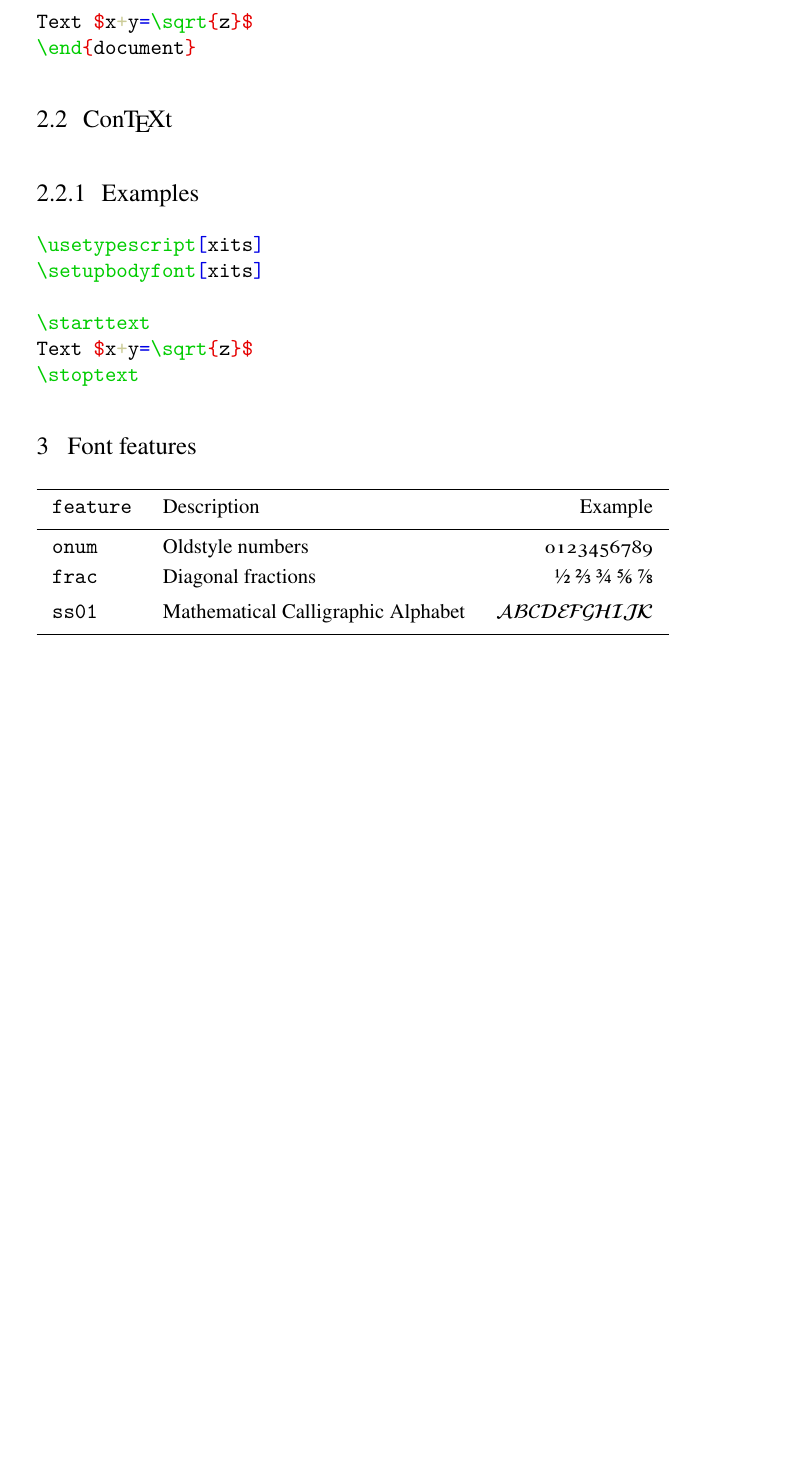
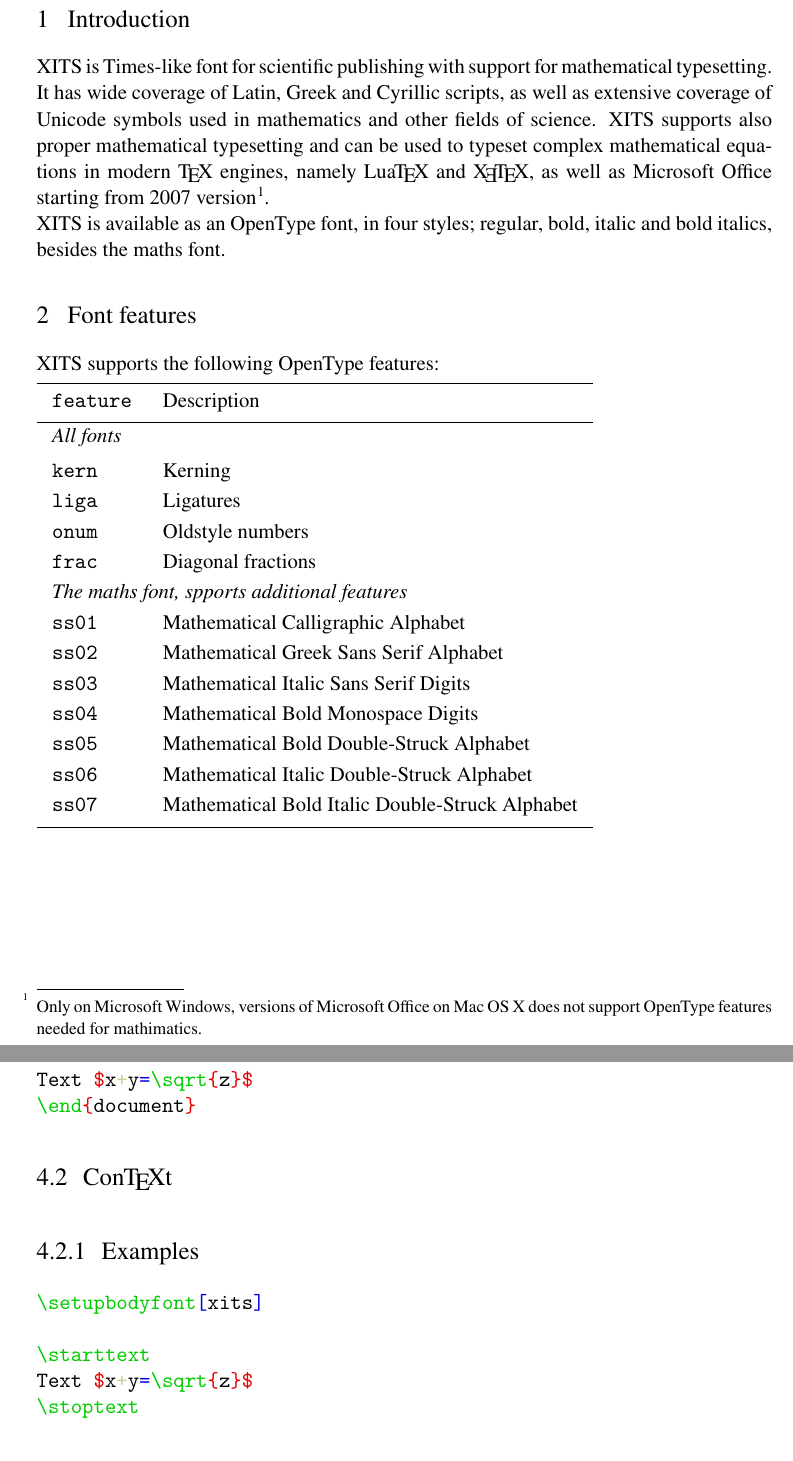
Before and after one commit to aliftype/xits, a LaTeX document (documentation/documentation-sources/user-guide.tex): part of page 2 of 2 before the commit and two parts of pages 1 and 3 of 3 after it, the two joined at a grey line, cut at the place of the change, the shorter picture padded with empty space. The pictures show the PDF file documentation/user-guide.pdf that the author committed with the source.

Commit message:
Update documentation a bit

```diff
--- a/documentation/documentation-sources/user-guide.tex
+++ b/documentation/documentation-sources/user-guide.tex
@@ -9,0 +5,9 @@
+\section{Introduction}
+
+XITS is Times-like font for scientific publishing with support for mathematical
+typesetting. It has wide coverage of Latin, Greek and Cyrillic scripts, as
+well as extensive coverage of Unicode symbols used in mathematics and other
+fields of science. XITS supports also proper mathematical typesetting and can
+be used to typeset complex mathematical equations in modern \TEX\ engines,
+namely \LUATEX\ and \XETEX, as well as Microsoft Office starting from 2007 version\footnote{Only on Microsoft Windows, versions of Microsoft Office on
+Mac~OS~X does not support OpenType features needed for mathimatics.}.
@@ -9,0 +24,12 @@
+\NC feature\NC Description \NC\SR
+\HL
+\NC \Use{2}[I]{All fonts} \MR
+\NC kern \NC Kerning \NC\FR
+\NC liga \NC Ligatures \NC\MR
+\NC onum \NC Oldstyle numbers \NC\MR
+\NC frac \NC Diagonal fractions \NC\MR
+\NC \Use{2}[I]{The maths font, spports additional features} \MR
+\NC ss01 \NC Mathematical Calligraphic Alphabet \NC\MR
+\NC ss02 \NC Mathematical Greek Sans Serif Alphabet \NC\MR
+\NC ss03 \NC Mathematical Italic Sans Serif Digits \NC\MR
+\NC ss04 \NC Mathematical Bold Monospace Digits \NC\MR
@@ -60,15 +91,4 @@
 \stoptext
 \stopTEX
 
-\section{Font features}
-\starttable[|lT|l|r|]
-\HL
-\NC feature\NC Description	\NC Example	 			\NC\SR
-\HL
-\NC onum \NC Oldstyle numbers	\NC {\addff{onum} 0123456789}		\NC\FR
-\NC frac \NC Diagonal fractions	\NC {\addff{frac} 1/2 2/3 3/4 5/6 7/8}	\NC\LR
-\NC ss01 \NC Mathematical Calligraphic Alphabet  \NC $\cal ABCDEFGHIJK$	\NC\LR
-\HL
-\stoptable
-
 \stoptext
```
Also changed, not shown: documentation/user-guide.pdf, documentation/documentation-sources/user-guide.tex (24 more changed lines).
